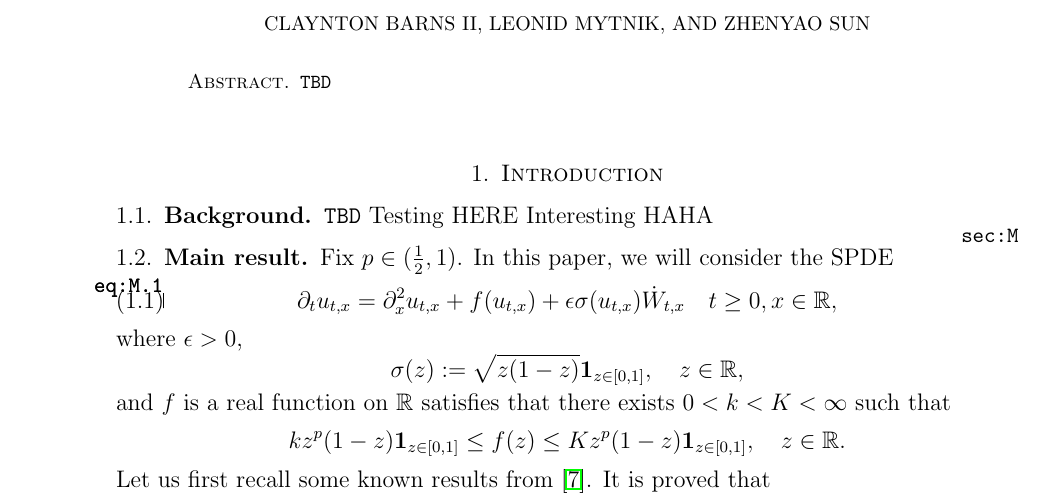
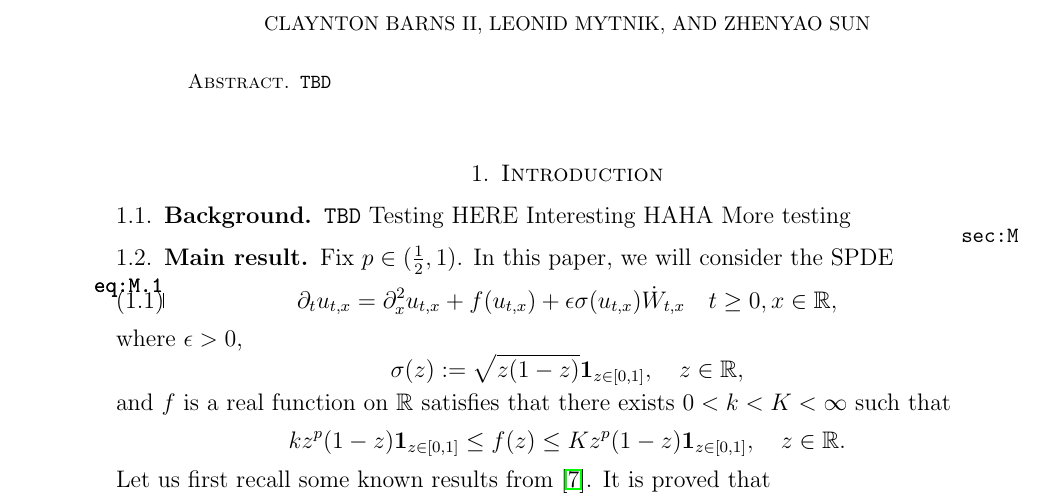
Before and after one commit to Clabes/WaveSpeed, a LaTeX paper (WaveSpeed.tex): part of page 1 of 36, cut so that both start at the same text. Compiled offline with pdfLaTeX.

Commit message:
Update WaveSpeed

```diff
--- a/WaveSpeed.tex
+++ b/WaveSpeed.tex
@@ -53,6 +53,7 @@
     {\tt TBD}
     {Testing HERE}
     {Interesting HAHA}
+    {More testing}
 \subsection{Main result} \label{sec:M}
 
 	Fix $p\in (\frac{1}{2},1)$.
```
